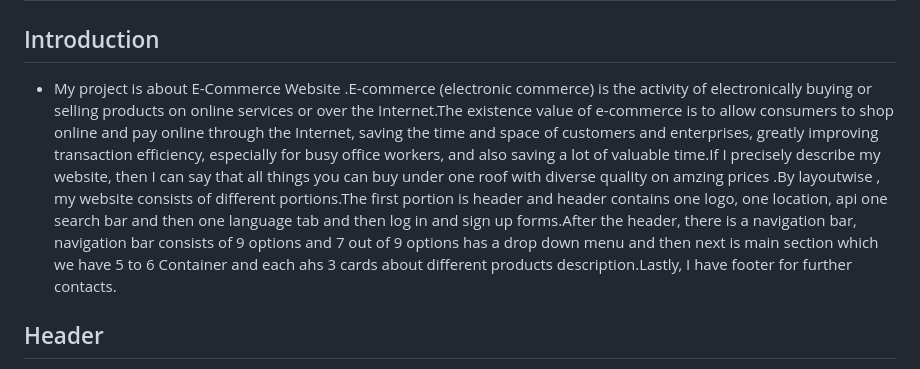
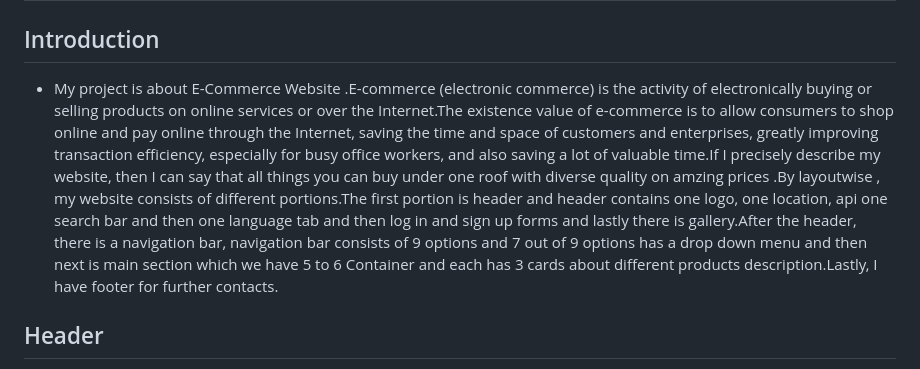
Before and after one commit to Ali-Rauf368/E-commerce-Website, a Markdown page: Ali-Ecommerce-website/Readme.md, the part around the change. Drawn GitHub-style.

```diff
--- a/Ali-Ecommerce-website/Readme.md
+++ b/Ali-Ecommerce-website/Readme.md
@@ -2,7 +2,7 @@
 
 ## Introduction
 
-- My project is about E-Commerce Website .E-commerce (electronic commerce) is the activity of electronically buying or selling products on online services or over the Internet.The existence value of e-commerce is to allow consumers to shop online and pay online through the Internet, saving the time and space of customers and enterprises, greatly improving transaction efficiency, especially for busy office workers, and also saving a lot of valuable time.If I precisely describe my website, then I can say that all things you can buy under one roof with diverse quality on amzing prices .By layoutwise , my website consists of different portions.The first portion is header and header contains one logo, one location, api one search bar and then one language tab and then log in and sign up forms.After the header, there is a navigation bar, navigation bar consists of 9 options and 7 out of 9 options has a drop down menu and then next is  main section which  we have 5 to 6 Container and each ahs 3 cards about different products description.Lastly, I have footer for further contacts.
+- My project is about E-Commerce Website .E-commerce (electronic commerce) is the activity of electronically buying or selling products on online services or over the Internet.The existence value of e-commerce is to allow consumers to shop online and pay online through the Internet, saving the time and space of customers and enterprises, greatly improving transaction efficiency, especially for busy office workers, and also saving a lot of valuable time.If I precisely describe my website, then I can say that all things you can buy under one roof with diverse quality on amzing prices .By layoutwise , my website consists of different portions.The first portion is header and header contains one logo, one location, api one search bar and then one language tab and then log in and sign up forms and lastly there is gallery.After the header, there is a navigation bar, navigation bar consists of 9 options and 7 out of 9 options has a drop down menu and then next is  main section which  we have 5 to 6 Container and each has 3 cards about different products description.Lastly, I have footer for further contacts.
 
 
 
```
